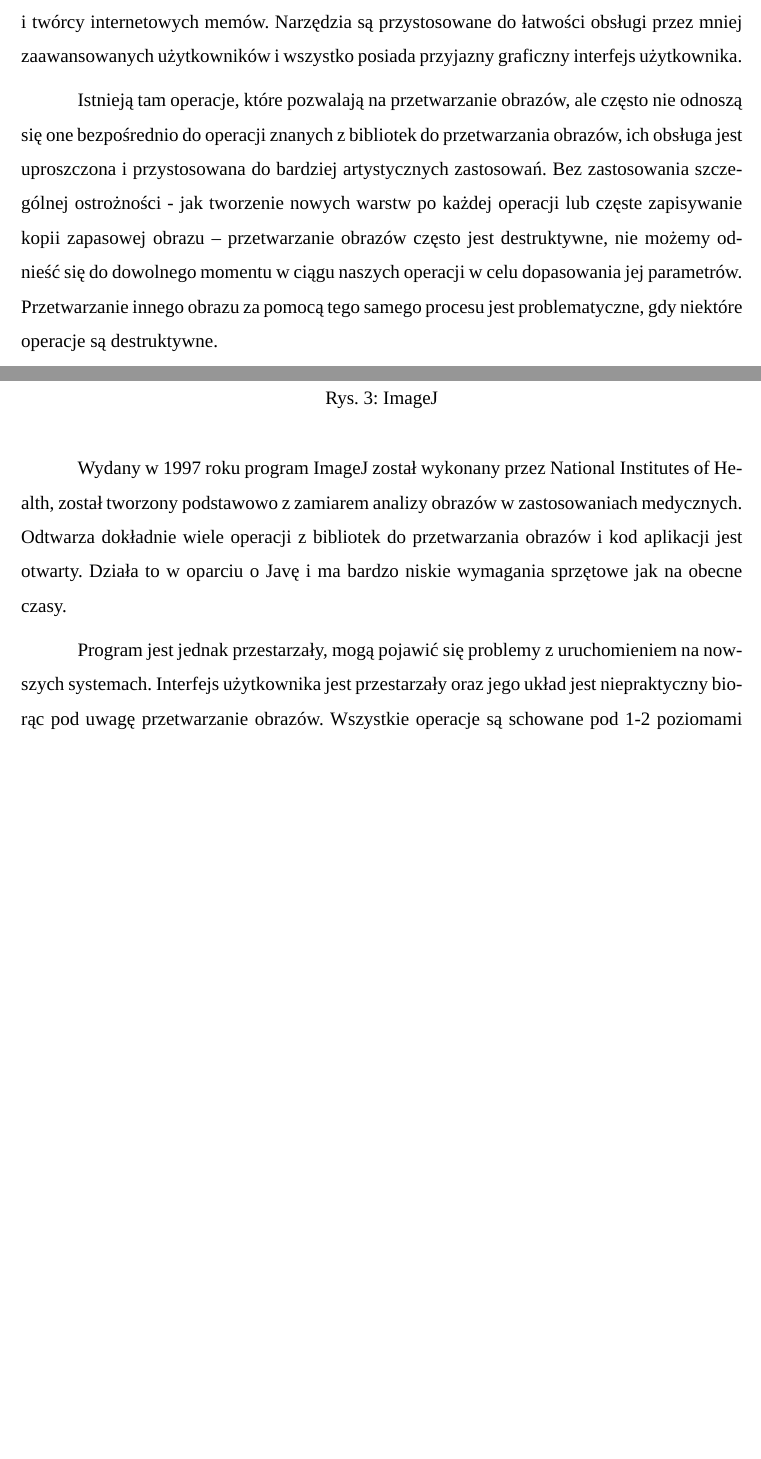
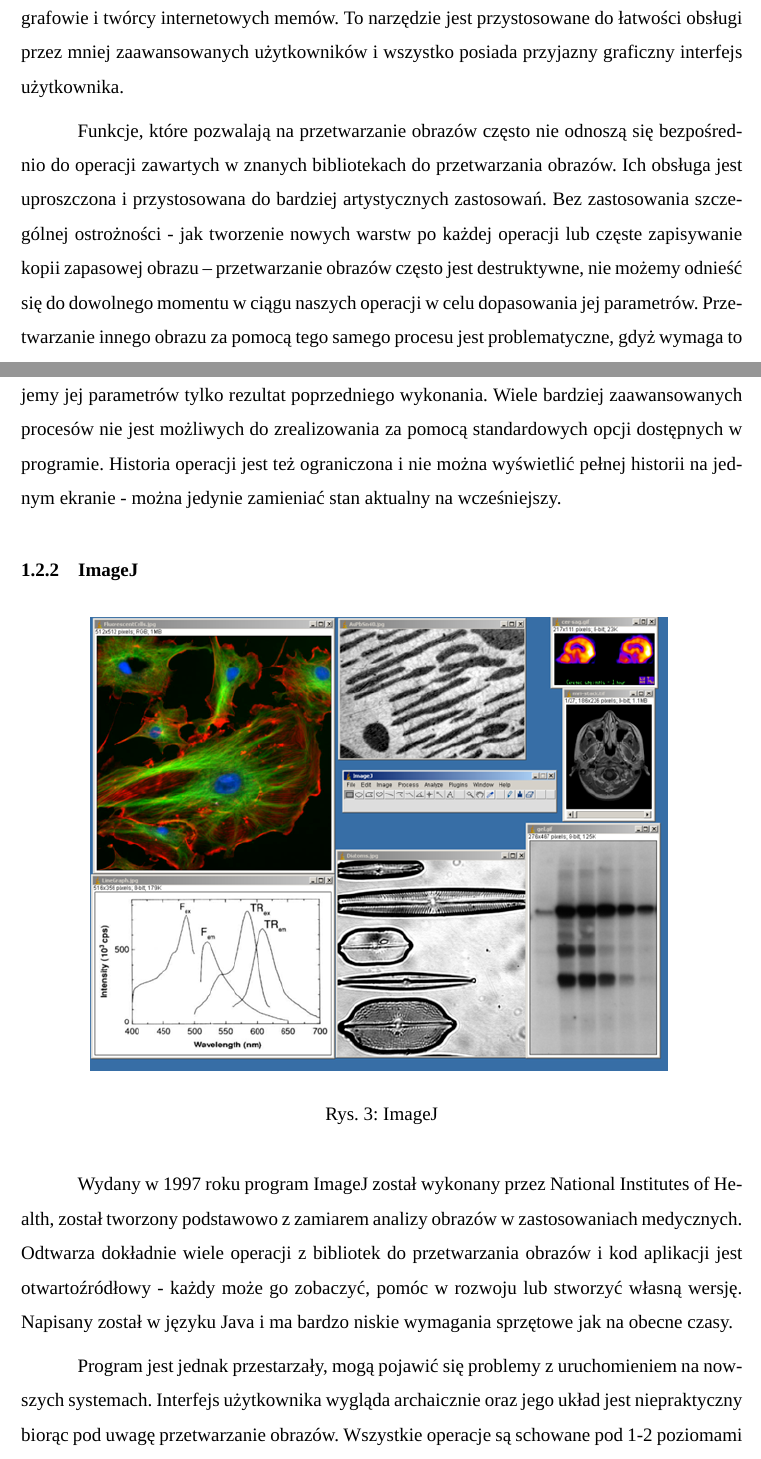
Before and after one commit to BartShoot/praca-inzynierska, a LaTeX document (main.tex, which reads sections/chapters/history.tex): two parts of pages 7 and 8 of 18, joined at a grey line, cut so that both start at the same text, the shorter picture padded with empty space. Compiled offline with XeLaTeX; a missing font is replaced by an installed copy or a similar font.

Commit message:
Existing solutions

```diff
--- a/sections/chapters/history.tex
+++ b/sections/chapters/history.tex
@@ -47,11 +49,12 @@
 
 Wydany w 1990 roku do tworzenia i edytowania obrazów rastrowych jest jednym z najbardziej popularnych programów, a jego nazwa przedarła się do języka potocznego jako zamiennik dla fotomontażu.
 Użytkownikami tego oprogramowania są przeważnie artyści, fotografowie i twórcy internetowych memów.
-Narzędzia są przystosowane do łatwości obsługi przez mniej zaawansowanych użytkowników i wszystko posiada przyjazny graficzny interfejs użytkownika.
+To narzędzie jest przystosowane do łatwości obsługi przez mniej zaawansowanych użytkowników i wszystko posiada przyjazny graficzny interfejs użytkownika.
 
-Istnieją tam operacje, które pozwalają na przetwarzanie obrazów, ale często nie odnoszą się one bezpośrednio do operacji znanych z bibliotek do przetwarzania obrazów, ich obsługa jest uproszczona i przystosowana do bardziej artystycznych zastosowań.
+Funkcje, które pozwalają na przetwarzanie obrazów często nie odnoszą się bezpośrednio do operacji zawartych w znanych bibliotekach do przetwarzania obrazów.
+Ich obsługa jest uproszczona i przystosowana do bardziej artystycznych zastosowań.
 Bez zastosowania szczególnej ostrożności - jak tworzenie nowych warstw po każdej operacji lub częste zapisywanie kopii zapasowej obrazu – przetwarzanie obrazów często jest destruktywne, nie możemy odnieść się do dowolnego momentu w ciągu naszych operacji w celu dopasowania jej parametrów.
-Przetwarzanie innego obrazu za pomocą tego samego procesu jest problematyczne, gdy niektóre operacje są destruktywne.
+Przetwarzanie innego obrazu za pomocą tego samego procesu jest problematyczne, gdyż wymaga to ciągłego śledzenia warstw. Wiele operacji trzeba powtórzyć indywidualnie ponieważ nie zapisujemy jej parametrów tylko rezultat poprzedniego wykonania. Wiele bardziej zaawansowanych procesów nie jest możliwych do zrealizowania za pomocą standardowych opcji dostępnych w programie. Historia operacji jest też ograniczona i nie można wyświetlić pełnej historii na jednym ekranie - można jedynie zamieniać stan aktualny na wcześniejszy.
 
 \subsubsection{ImageJ}
 \begin{figure}[H]
@@ -60,10 +63,10 @@
     \caption{ImageJ}
     \label{fig:imagej}
 \end{figure}
+
 Wydany w 1997 roku program ImageJ został wykonany przez National Institutes of Health, został tworzony podstawowo z zamiarem analizy obrazów w zastosowaniach medycznych.
-Odtwarza dokładnie wiele operacji z bibliotek do przetwarzania obrazów i kod aplikacji jest otwarty.
-Działa to w oparciu o Javę i ma bardzo niskie wymagania sprzętowe jak na obecne czasy.
+Odtwarza dokładnie wiele operacji z bibliotek do przetwarzania obrazów i kod aplikacji jest otwartoźródłowy - każdy może go zobaczyć, pomóc w rozwoju lub stworzyć własną wersję.
+Napisany został w języku Java i ma bardzo niskie wymagania sprzętowe jak na obecne czasy.
 
-Program jest jednak przestarzały, mogą pojawić się problemy z uruchomieniem na nowszych systemach. Interfejs użytkownika jest przestarzały oraz jego układ jest niepraktyczny biorąc pod uwagę przetwarzanie obrazów.
-Wszystkie operacje są schowane pod 1-2 poziomami menu. Operacje są destrukcyjne oraz nie da się przygotować ciągów operacji wcześniej.
-Od dawna nie jest rozwijany, został zastąpiony przez ImageJ2 który pozwala na przetwarzanie obrazów wielowymiarowych z dodatkowymi danymi np z mikroskopów elektronowych, skanerów itp.
+Program jest jednak przestarzały, mogą pojawić się problemy z uruchomieniem na nowszych systemach. Interfejs użytkownika wygląda archaicznie oraz jego układ jest niepraktyczny biorąc pod uwagę przetwarzanie obrazów.
+Wszystkie operacje są schowane pod 1-2 poziomami menu.
```
Also changed, not shown: bibliography.bib (+6 -0 lines), sections/chapters/history.tex (25 more changed lines), 1 other file.
